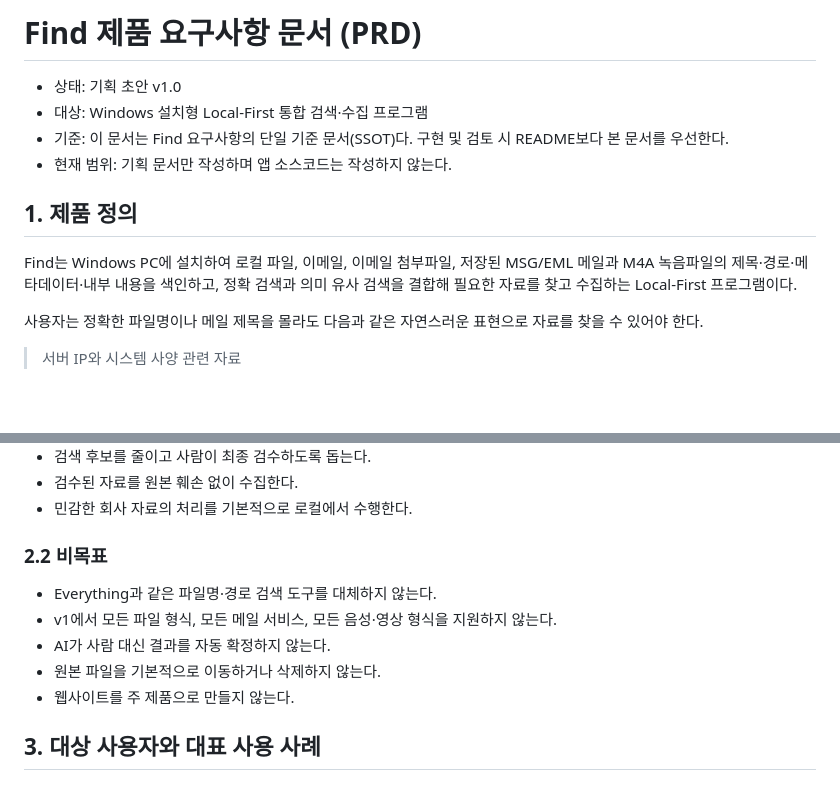
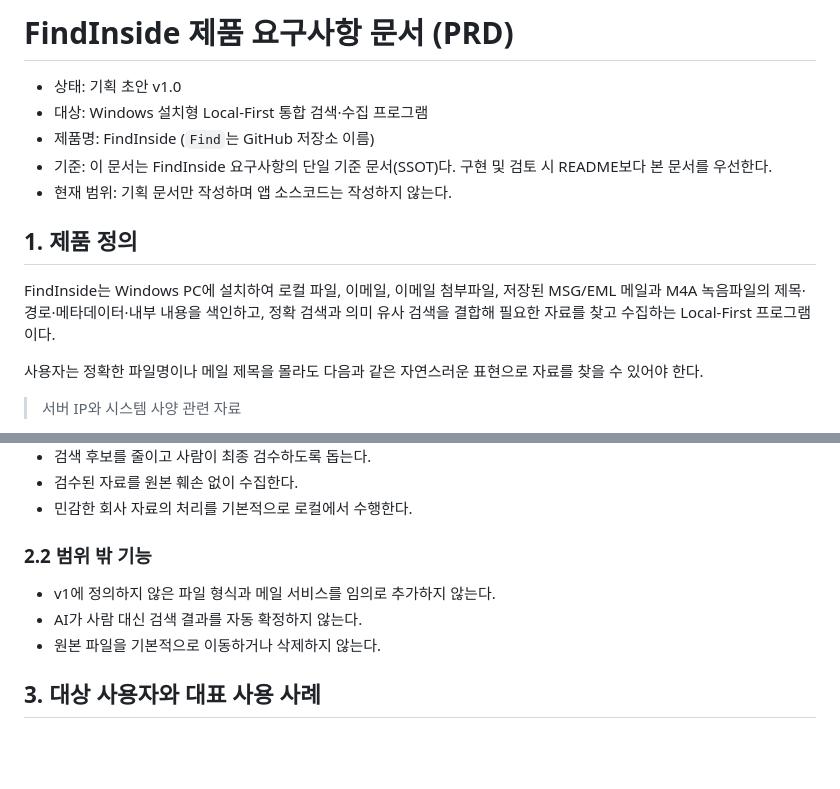
Before and after one commit to kimheunghan/Find, a Markdown page: docs/FindInside-기획문서.md, 2 parts joined by grey strips. Drawn GitHub-style; blank space fills up the shorter version.

Commit message:
docs: rename PRD as FindInside project document

```diff
--- a/docs/PRD.md
+++ b/docs/FindInside-기획문서.md
@@ -1,13 +1,14 @@
-# Find 제품 요구사항 문서 (PRD)
+# FindInside 제품 요구사항 문서 (PRD)
 
 - 상태: 기획 초안 v1.0
 - 대상: Windows 설치형 Local-First 통합 검색·수집 프로그램
-- 기준: 이 문서는 Find 요구사항의 단일 기준 문서(SSOT)다. 구현 및 검토 시 README보다 본 문서를 우선한다.
+- 제품명: FindInside (`Find`는 GitHub 저장소 이름)
+- 기준: 이 문서는 FindInside 요구사항의 단일 기준 문서(SSOT)다. 구현 및 검토 시 README보다 본 문서를 우선한다.
 - 현재 범위: 기획 문서만 작성하며 앱 소스코드는 작성하지 않는다.
 
 ## 1. 제품 정의
 
-Find는 Windows PC에 설치하여 로컬 파일, 이메일, 이메일 첨부파일, 저장된 MSG/EML 메일과 M4A 녹음파일의 제목·경로·메타데이터·내부 내용을 색인하고, 정확 검색과 의미 유사 검색을 결합해 필요한 자료를 찾고 수집하는 Local-First 프로그램이다.
+FindInside는 Windows PC에 설치하여 로컬 파일, 이메일, 이메일 첨부파일, 저장된 MSG/EML 메일과 M4A 녹음파일의 제목·경로·메타데이터·내부 내용을 색인하고, 정확 검색과 의미 유사 검색을 결합해 필요한 자료를 찾고 수집하는 Local-First 프로그램이다.
 
 사용자는 정확한 파일명이나 메일 제목을 몰라도 다음과 같은 자연스러운 표현으로 자료를 찾을 수 있어야 한다.
 
@@ -27,13 +28,11 @@ Find는 Windows PC에 설치하여 로컬 파일, 이메일, 이메일 첨부파
 - 검수된 자료를 원본 훼손 없이 수집한다.
 - 민감한 회사 자료의 처리를 기본적으로 로컬에서 수행한다.
 
-### 2.2 비목표
+### 2.2 범위 밖 기능
 
-- Everything과 같은 파일명·경로 검색 도구를 대체하지 않는다.
-- v1에서 모든 파일 형식, 모든 메일 서비스, 모든 음성·영상 형식을 지원하지 않는다.
-- AI가 사람 대신 결과를 자동 확정하지 않는다.
+- v1에 정의하지 않은 파일 형식과 메일 서비스를 임의로 추가하지 않는다.
+- AI가 사람 대신 검색 결과를 자동 확정하지 않는다.
 - 원본 파일을 기본적으로 이동하거나 삭제하지 않는다.
-- 웹사이트를 주 제품으로 만들지 않는다.
 
 ## 3. 대상 사용자와 대표 사용 사례
 
```
